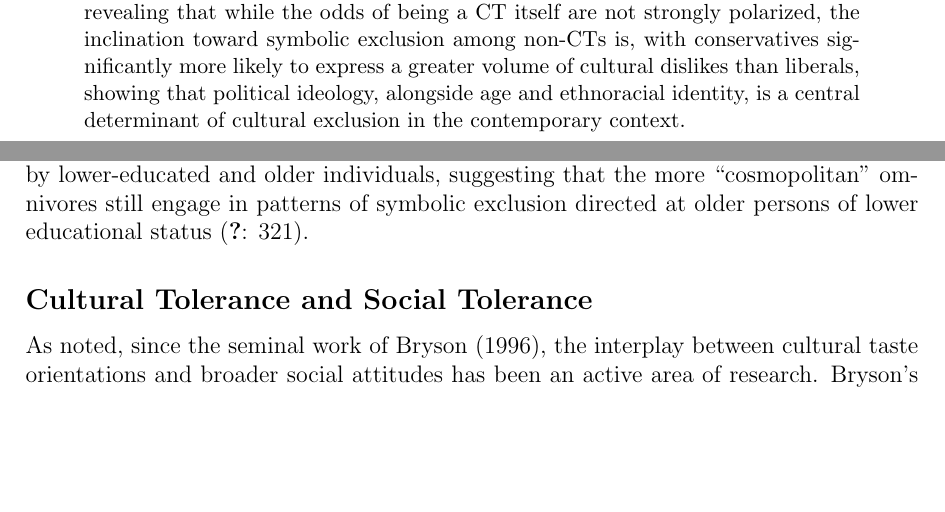
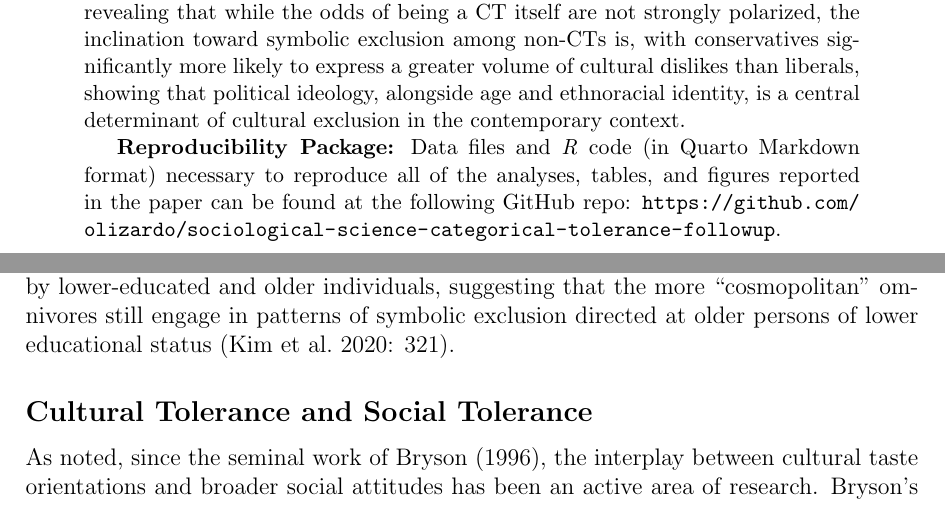
Before and after one commit to olizardo/sociological-science-categorical-tolerance-followup, a LaTeX paper (manuscript.tex): two parts of pages 2 and 5 of 23 before the commit and two parts of pages 2 and 5 of 27 after it, joined at a grey line, cut so that both start at the same text, the shorter picture padded with empty space. Compiled offline with pdfLaTeX; a missing bibliography style is replaced by a similar one.

Commit message:
Updates from Overleaf

```diff
--- a/manuscript.tex
+++ b/manuscript.tex
@@ -7,6 +7,7 @@
 \usepackage{caption}
 \usepackage{graphicx}
 \usepackage{subcaption}
+\usepackage{url}
 \bibpunct[: ]{(}{)}{;}{a}{}{,}
 \usepackage{authblk}
 \renewcommand\Authfont{\normalsize}
@@ -25,6 +26,8 @@
 \newpage
 \begin{abstract}
 This paper updates the empirical picture of Categorical Tolerance (CT), namely, the pattern of refusing to report dislikes across cultural genres, for the third decade of the twenty-first century in the United States. Analyzing recent survey data from two platforms, I find that CT has continued its march among Americans, reaching approximately 20\% of respondents. The analysis confirms earlier-observed demographic trends, showing that CT is strongly associated with younger cohorts and non-white individuals. However, I also find that individuals reporting the highest educational attainment are now overrepresented among categorical tolerants, suggesting that CT may increasingly function as an elite cultural strategy consistent with contemporary forms of status display, signaling openness and refusal to refuse. Furthermore, the study uses political ideology as a predictor of symbolic exclusion, revealing that while the odds of being a CT itself are not strongly polarized, the inclination toward symbolic exclusion among non-CTs is, with conservatives significantly more likely to express a greater volume of cultural dislikes than liberals, showing that political ideology, alongside age and ethnoracial identity, is a central determinant of cultural exclusion in the contemporary context.
+
+\textbf{Reproducibility Package:} Data files and \textit{R} code (in Quarto Markdown format) necessary to reproduce all of the analyses, tables, and figures reported in the paper can be found at the following GitHub repo: \url{https://github.com/olizardo/sociological-science-categorical-tolerance-followup}.
 \end{abstract}
 \newpage
 \section*{Introduction}
```
